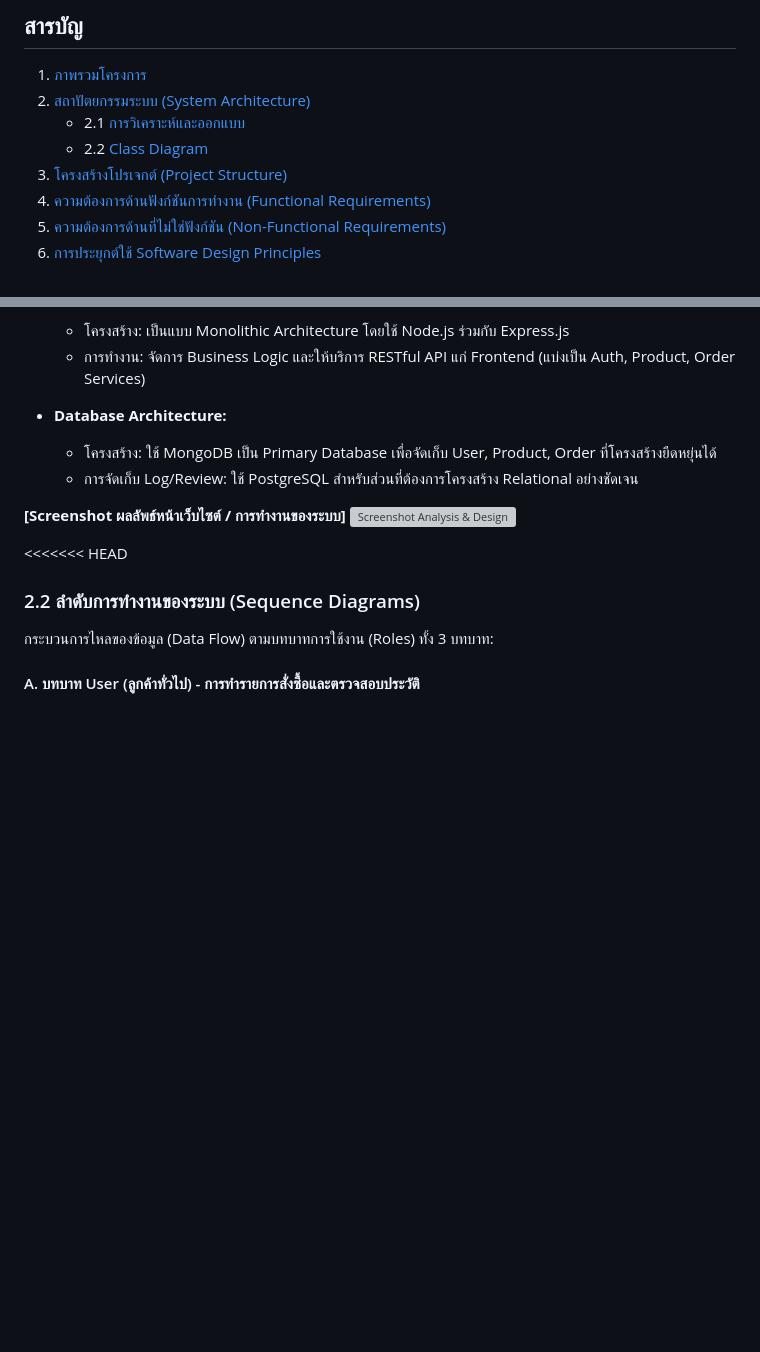
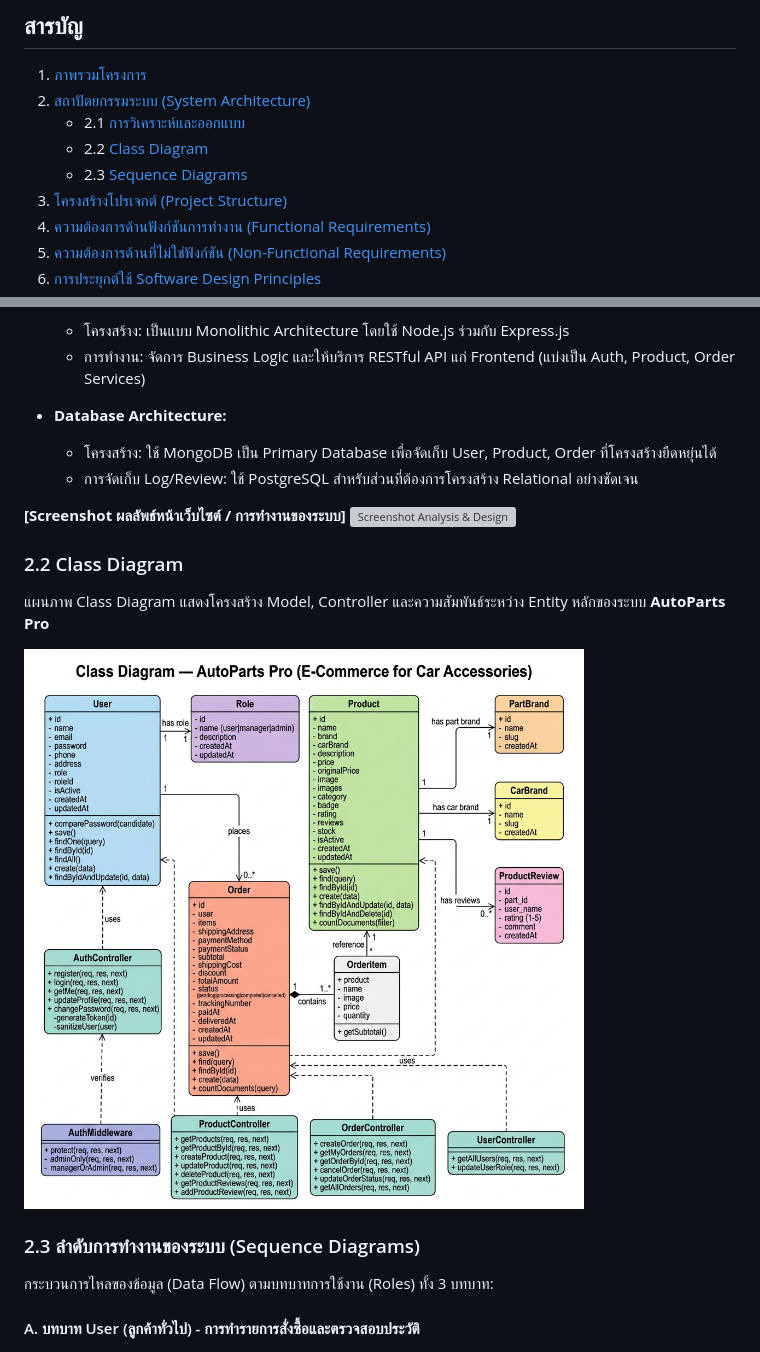
Before and after one commit to Nattapong7557/PJ_Car-Accessories, a Markdown page: README.md, 2 parts joined by grey strips. Rendered like a GitHub page; blank space fills up the shorter version; grey boxes are pictures that could not be loaded.

Commit message:
no message

```diff
--- a/README.md
+++ b/README.md
@@ -18,6 +18,7 @@
 2. [สถาปัตยกรรมระบบ (System Architecture)](#2-สถาปัตยกรรมระบบ-system-architecture)
    - 2.1 [การวิเคราะห์และออกแบบ](#21-การวิเคราะห์และออกแบบ-analysis--design)
    - 2.2 [Class Diagram](#22-class-diagram)
+   - 2.3 [Sequence Diagrams](#23-sequence-diagrams)
 3. [โครงสร้างโปรเจกต์ (Project Structure)](#3-โครงสร้างโปรเจกต์-project-structure)
 4. [ความต้องการด้านฟังก์ชันการทำงาน (Functional Requirements)](#4-ความต้องการด้านฟังก์ชันการทำงาน-functional-requirements)
 5. [ความต้องการด้านที่ไม่ใช่ฟังก์ชัน (Non-Functional Requirements)](#5-ความต้องการด้านที่ไม่ใช่ฟังก์ชัน-non-functional-requirements)
@@ -89,8 +90,13 @@ graph TD
 **[Screenshot ผลลัพธ์หน้าเว็บไซต์ / การทำงานของระบบ]**
 <img src="./frontend/assets/images/screenshot.png" alt="Screenshot Analysis & Design" width="800" />
 
-<<<<<<< HEAD
-### 2.2 ลำดับการทำงานของระบบ (Sequence Diagrams)
+### 2.2 Class Diagram
+
+แผนภาพ Class Diagram แสดงโครงสร้าง Model, Controller และความสัมพันธ์ระหว่าง Entity หลักของระบบ **AutoParts Pro**
+
+<img src="./docs/class_diagram.png" alt="Class Diagram — AutoParts Pro (E-Commerce for Car Accessories)" width="900" />
+
+### 2.3 ลำดับการทำงานของระบบ (Sequence Diagrams)
 
 กระบวนการไหลของข้อมูล (Data Flow) ตามบทบาทการใช้งาน (Roles) ทั้ง 3 บทบาท:
 
```
Also changed, not shown: other parts of README.md (+0 -7 lines).
